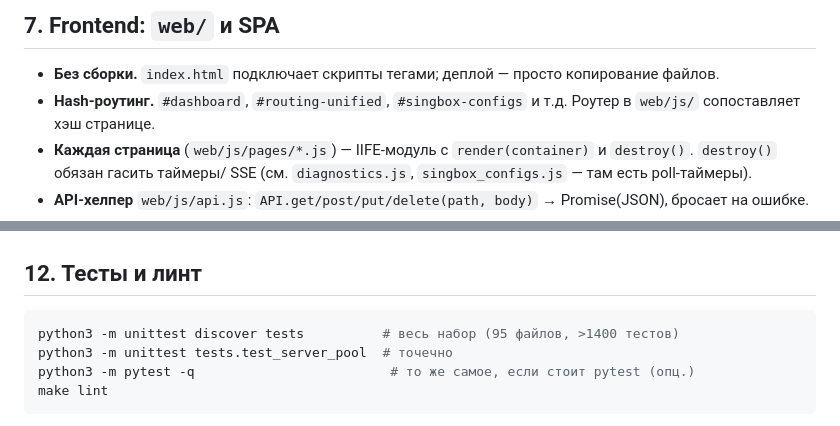
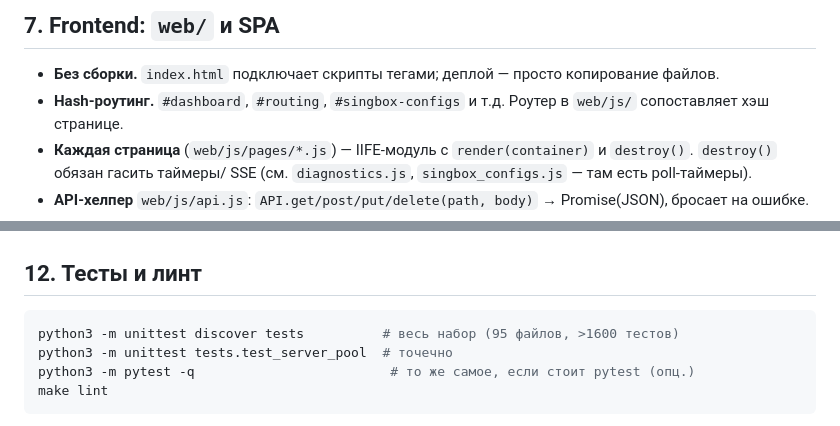
Before and after one commit to avatarDD/zapret-gui, a Markdown page: CoderManual.md, 2 parts joined by grey strips. GitHub-like rendering.

````diff
--- a/CoderManual.md
+++ b/CoderManual.md
@@ -326,7 +326,7 @@ Interface), `commands` (интерфейсы, политики хостов), `w
 
 - **Без сборки.** `index.html` подключает скрипты тегами; деплой — просто
   копирование файлов.
-- **Hash-роутинг.** `#dashboard`, `#routing-unified`, `#singbox-configs`
+- **Hash-роутинг.** `#dashboard`, `#routing`, `#singbox-configs`
   и т.д. Роутер в `web/js/` сопоставляет хэш странице.
 - **Каждая страница** (`web/js/pages/*.js`) — IIFE-модуль с
   `render(container)` и `destroy()`. `destroy()` обязан гасить таймеры/
@@ -452,7 +452,7 @@ make release VERSION=X.Y.Z   # бампит версию, ставит тег
 ## 12. Тесты и линт
 
 ```bash
-python3 -m unittest discover tests          # весь набор (95 файлов, >1400 тестов)
+python3 -m unittest discover tests          # весь набор (95 файлов, >1600 тестов)
 python3 -m unittest tests.test_server_pool  # точечно
 python3 -m pytest -q                         # то же самое, если стоит pytest (опц.)
 make lint
````
Also changed, not shown: CHANGELOG.md (+9 -0 lines).
